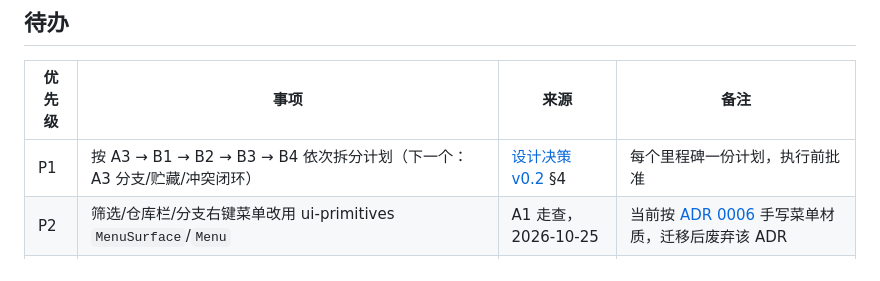
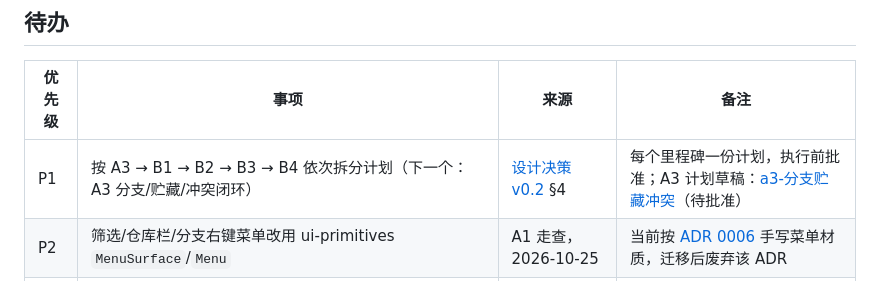
Before and after one commit to PGshen/dsh-idea-gittool, a Markdown page: docs/plans/TODO.md, the part around the change. Drawn GitHub-style.

Commit message:
docs(plan): A3 分支/贮藏/冲突闭环计划草稿（待批准）

```diff
--- a/docs/plans/TODO.md
+++ b/docs/plans/TODO.md
@@ -15,7 +15,7 @@
 
 | 优先级 | 事项 | 来源 | 备注 |
 |---|---|---|---|
-| P1 | 按 A3 → B1 → B2 → B3 → B4 依次拆分计划（下一个：A3 分支/贮藏/冲突闭环） | [设计决策 v0.2](../design/2026-10-25-产品设计决策-v0.2.md) §4 | 每个里程碑一份计划，执行前批准 |
+| P1 | 按 A3 → B1 → B2 → B3 → B4 依次拆分计划（下一个：A3 分支/贮藏/冲突闭环） | [设计决策 v0.2](../design/2026-10-25-产品设计决策-v0.2.md) §4 | 每个里程碑一份计划，执行前批准；A3 计划草稿：[a3-分支贮藏冲突](active/a3-分支贮藏冲突.md)（待批准） |
 | P2 | 筛选/仓库栏/分支右键菜单改用 ui-primitives `MenuSurface`/`Menu` | A1 走查，2026-10-25 | 当前按 [ADR 0006](../decisions/0006-浮层菜单材质例外.md) 手写菜单材质，迁移后废弃该 ADR |
 | P2 | 向 DSH 反馈：`workspace-write` 的 Seatbelt profile 放行 `DARWIN_USER_CACHE_DIR`，否则 osxkeychain 凭据助手在 confine 下不可用 | A2 T1 spike，2026-10-26 | 见 [references §13](../references/dsh-integration-feasibility.md)「写执行与沙箱」；只反馈不改 DSH 仓库，由负责人决定是否提 |
 | P2 | TD-5 嵌套 refs（`feature/x`）监听缺口 | [tech-debt](../quality/tech-debt.md) | A3 分支写操作之前处理 |
```
Also changed, not shown: 1 other file.
